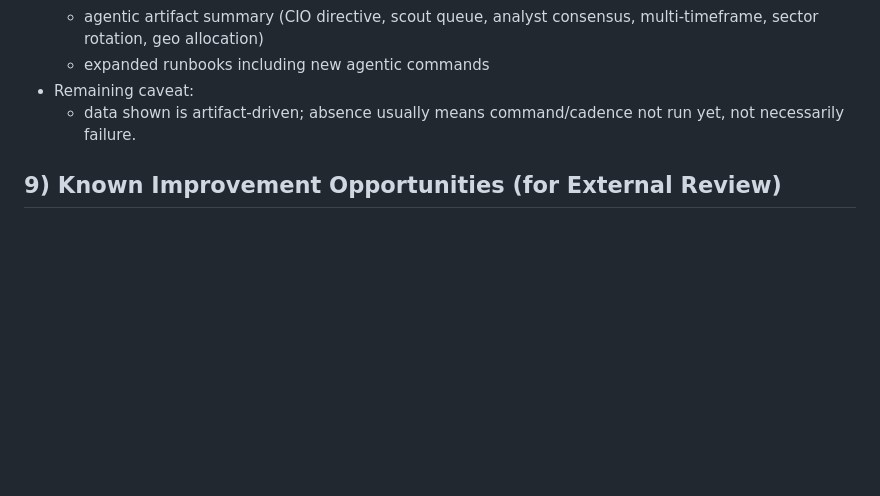
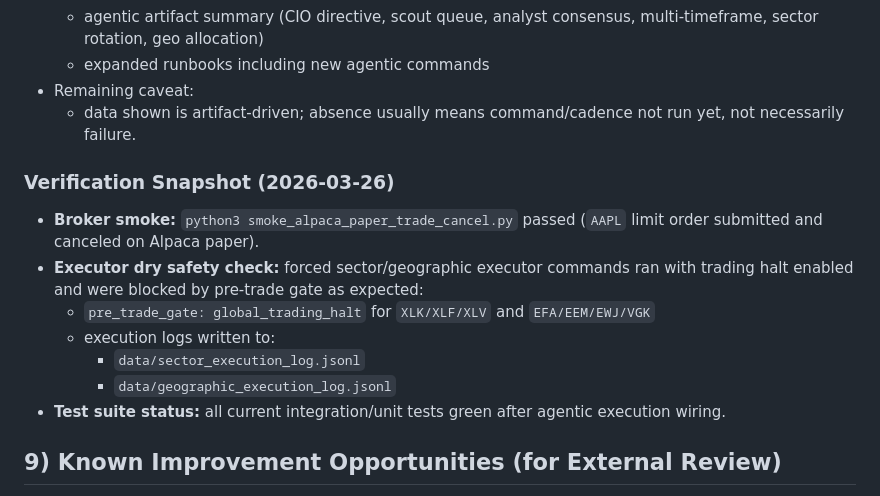
Before and after one commit to n8nkho/trading-bot, a Markdown page: docs/TRADING_BOT_SYSTEM_BLUEPRINT.md, the part around the change. GitHub-like rendering; blank space fills up the shorter version.

Commit message:
Document verification snapshot in system blueprint
Made-with: Cursor

```diff
--- a/docs/TRADING_BOT_SYSTEM_BLUEPRINT.md
+++ b/docs/TRADING_BOT_SYSTEM_BLUEPRINT.md
@@ -140,6 +140,16 @@ This document is a single-source blueprint for external review of the Fortress t
 - Remaining caveat:
   - data shown is artifact-driven; absence usually means command/cadence not run yet, not necessarily failure.
 
+### Verification Snapshot (2026-03-26)
+
+- **Broker smoke:** `python3 smoke_alpaca_paper_trade_cancel.py` passed (`AAPL` limit order submitted and canceled on Alpaca paper).
+- **Executor dry safety check:** forced sector/geographic executor commands ran with trading halt enabled and were blocked by pre-trade gate as expected:
+  - `pre_trade_gate: global_trading_halt` for `XLK/XLF/XLV` and `EFA/EEM/EWJ/VGK`
+  - execution logs written to:
+    - `data/sector_execution_log.jsonl`
+    - `data/geographic_execution_log.jsonl`
+- **Test suite status:** all current integration/unit tests green after agentic execution wiring.
+
 ## 9) Known Improvement Opportunities (for External Review)
 
 1. **Unified logging consistency:** some modules log to their own files while orchestrator logging may differ.
```
